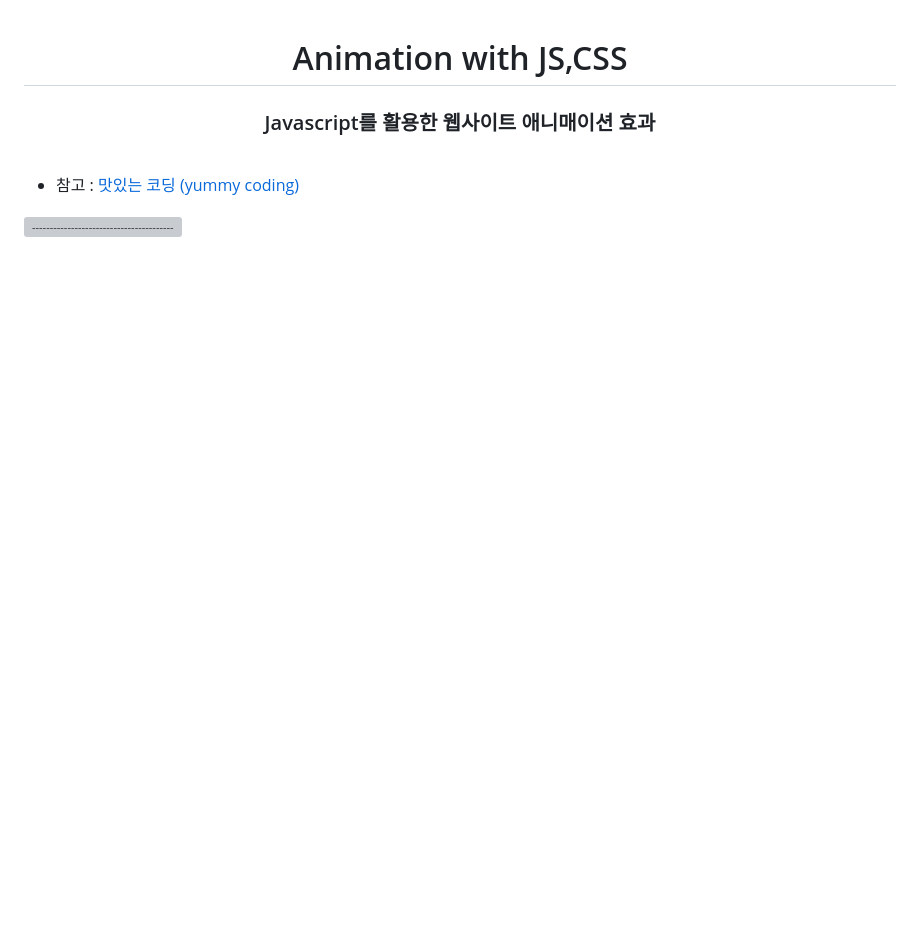
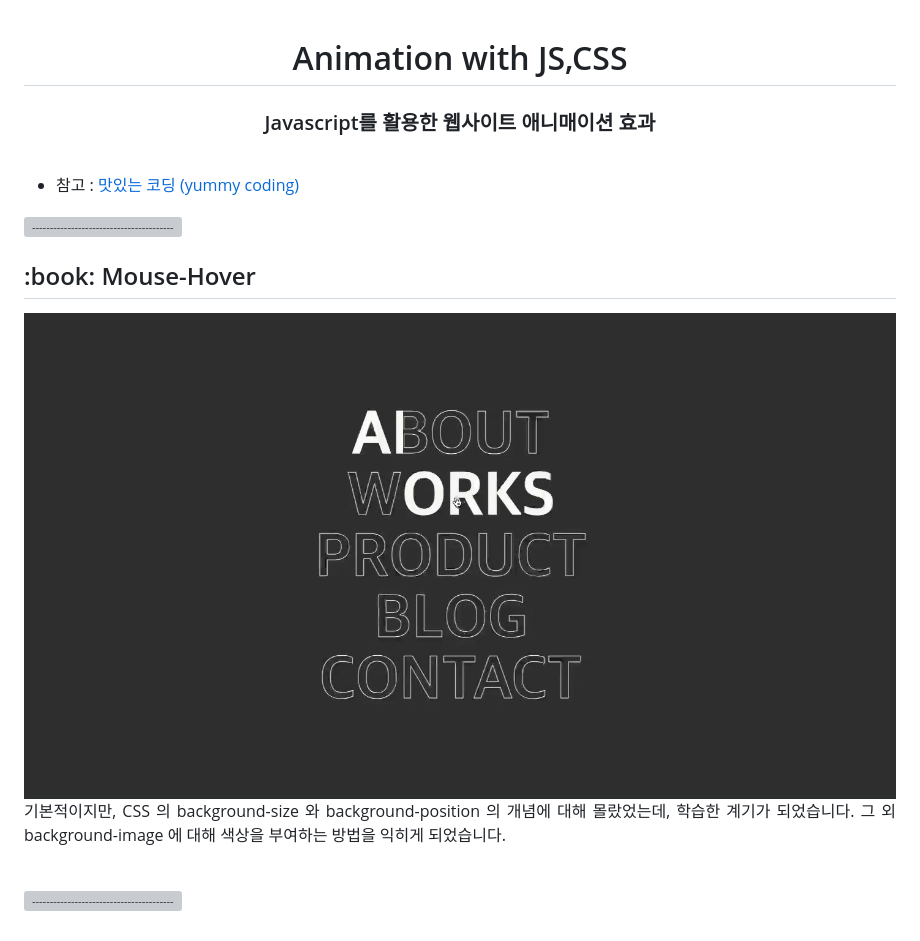
Before and after one commit to Yelihi/animation_with_javascript, a Markdown page: readme.md, the part around the change. Rendered like a GitHub page; pictures changed too: images/마우스호버.gif (added); blank space fills up the shorter version; grey boxes are pictures that could not be loaded.

Commit message:
Add:readme

```diff
--- a/readme.md
+++ b/readme.md
@@ -6,3 +6,14 @@
   <br />
 
 ![-----------------------------------------------------](https://raw.githubusercontent.com/andreasbm/readme/master/assets/lines/rainbow.png)
+
+<h2 id="마우스호버"> :book: Mouse-Hover</h2>
+<img src="images/마우스호버.gif" width="100%" />
+  <br />
+
+<p align="justify">
+ 기본적이지만, CSS 의 background-size 와 background-position 의 개념에 대해 몰랐었는데, 학습한 계기가 되었습니다. 그 외 background-image 에 대해 색상을 부여하는 방법을 익히게 되었습니다.
+</p>
+  <br />
+
+![-----------------------------------------------------](https://raw.githubusercontent.com/andreasbm/readme/master/assets/lines/rainbow.png)
```
